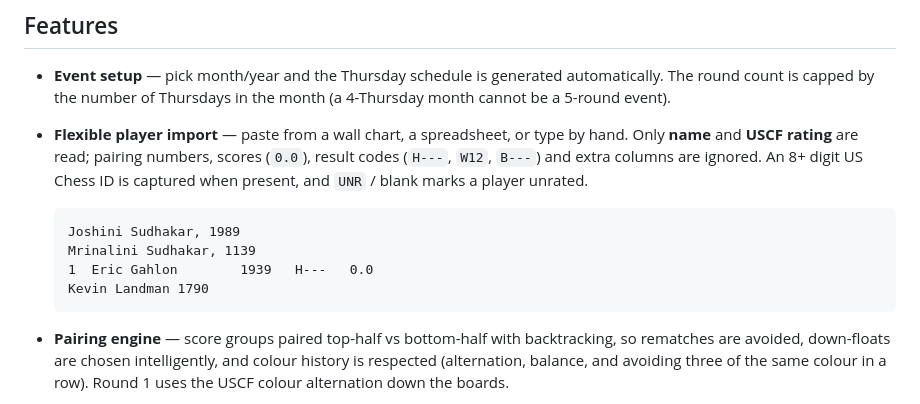
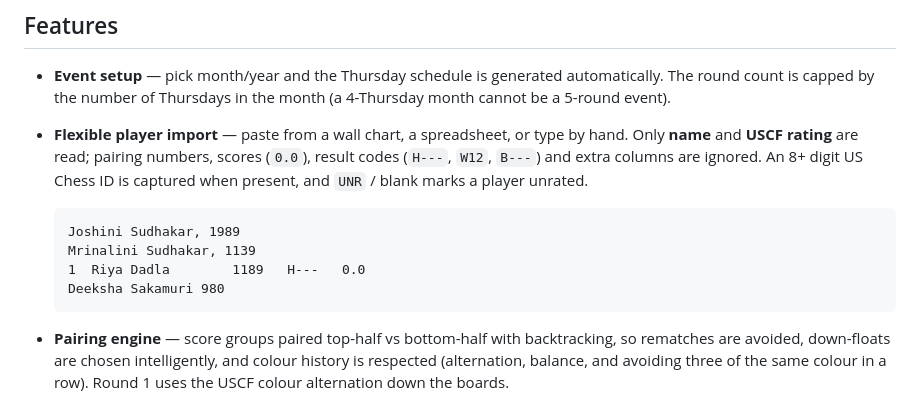
Before and after one commit to nixhacks/swiss-pairing-generator, a Markdown page: README.md, the part around the change. Drawn GitHub-style.

Commit message:
Update player name

````diff
--- a/README.md
+++ b/README.md
@@ -19,8 +19,8 @@ your browser; the event is stored in `localStorage` and nothing is uploaded anyw
   ```text
   Joshini Sudhakar, 1989
   Mrinalini Sudhakar, 1139
-  1  Eric Gahlon        1939   H---   0.0
-  Kevin Landman 1790
+  1  Riya Dadla        1189   H---   0.0
+  Deeksha Sakamuri 980
   ```
 
 - **Pairing engine** — score groups paired top-half vs bottom-half with backtracking, so
````
